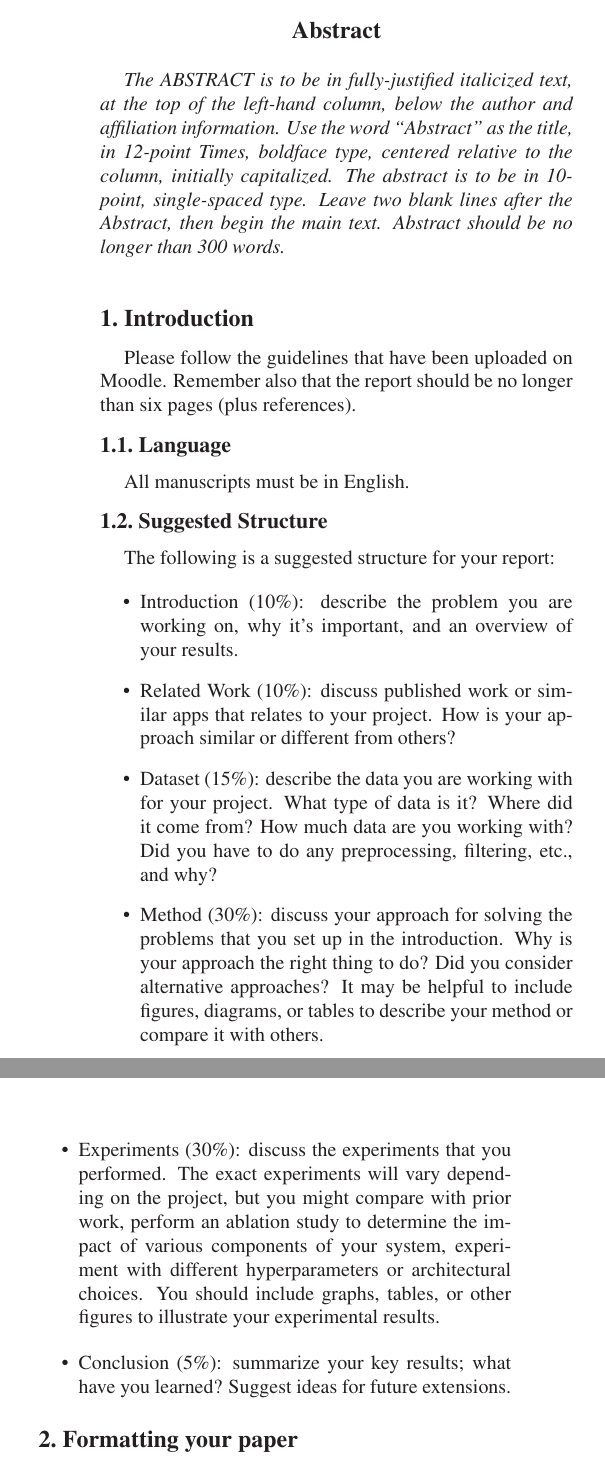
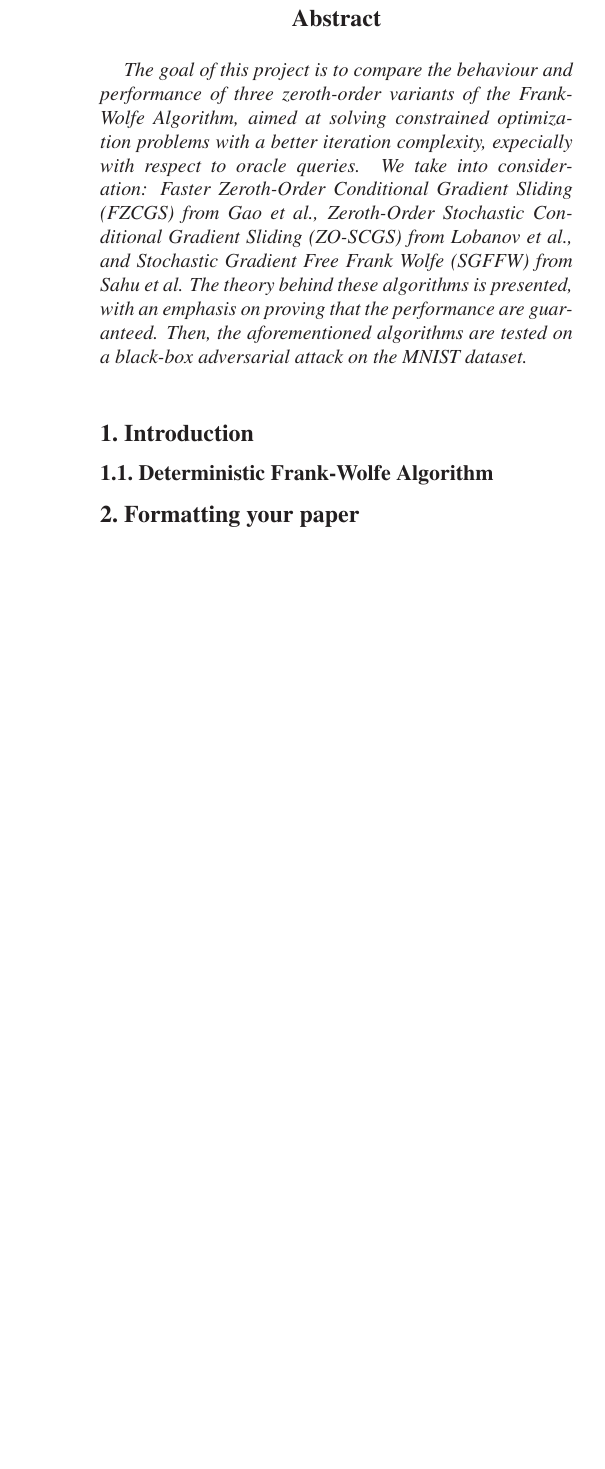
Before and after one commit to marcouderzo/FW-AdversarialAttacks, a LaTeX paper (report/egpaper_final.tex): two parts of the columns of page 1 of 2 before the commit and part of one column of page 1 of 2 after it, the two joined at a grey line, cut so that both start at the same text, the shorter picture padded with empty space. Compiled offline with LaTeX, dvips and Ghostscript.

Commit message:
started report abstract

```diff
--- a/report/egpaper_final.tex
+++ b/report/egpaper_final.tex
@@ -21,14 +21,14 @@
 
 % Pages are numbered in submission mode, and unnumbered in camera-ready
 %\ifcvprfinal\pagestyle{empty}\fi
-\setcounter{page}{4321}
+\setcounter{page}{1}
 \begin{document}
 
 %%%%%%%%% TITLE
-\title{Author Guidelines and template for VCS report}
+\title{Zeroth-Order Optimization for Black-Box Adversarial Attacks}
 
-\author{First Author\\
-{\tt\small firstauthor@i1.org}
+\author{Marco Uderzo, mat. 2096998\\
+{\tt\small marco.uderzo@studenti.unipd.it}
 % For a paper whose authors are all at the same institution,
 % omit the following lines up until the closing ``}''.
 % Additional authors and addresses can be added with ``\and'',
@@ -44,36 +47,33 @@ Second Author\\
 
 %%%%%%%%% ABSTRACT
 \begin{abstract}
-   The ABSTRACT is to be in fully-justified italicized text, at the top
-   of the left-hand column, below the author and affiliation
-   information. Use the word ``Abstract'' as the title, in 12-point
-   Times, boldface type, centered relative to the column, initially
-   capitalized. The abstract is to be in 10-point, single-spaced type.
-   Leave two blank lines after the Abstract, then begin the main text.
-   Abstract should be no longer than 300 words.
+   The goal of this project is to compare the behaviour and performance
+   of three zeroth-order variants of the Frank-Wolfe Algorithm, aimed at
+   solving constrained optimization problems with a better iteration complexity,
+   expecially with respect to oracle queries.
+   We take into consideration: Faster Zeroth-Order Conditional Gradient Sliding (FZCGS)
+   from Gao et al., Zeroth-Order Stochastic Conditional Gradient Sliding
+   (ZO-SCGS) from Lobanov et al., and Stochastic Gradient Free Frank Wolfe
+   (SGFFW) from Sahu et al. The theory behind these algorithms is presented,
+   with an emphasis on proving that the performance are guaranteed. Then,
+   the aforementioned algorithms are tested on a black-box adversarial attack
+   on the MNIST dataset.
+
 \end{abstract}
 
 %%%%%%%%% BODY TEXT
 \section{Introduction}
 
-Please follow the guidelines that have been uploaded on Moodle. Remember also that the report should be no longer than six pages (plus references).
 
-\subsection{Language}
 
-All manuscripts must be in English.
+\subsection{Deterministic Frank-Wolfe Algorithm}
 
-\subsection{Suggested Structure}
 
-The following is a suggested structure for your report:
 
-\begin{itemize}
-	\item Introduction (10\%): describe the problem you are working on, why it's important, and an overview of your results.
-	\item Related Work (10\%): discuss published work or similar apps that relates to your project. How is your approach similar or different from others?
-	\item Dataset (15\%): describe the data you are working with for your project. What type of data is it? Where did it come from? How much data are you working with? Did you have to do any preprocessing, filtering, etc., and why?
-	\item Method (30\%): discuss your approach for solving the problems that you set up in the introduction. Why is your approach the right thing to do? Did you consider alternative approaches? It may be helpful to include figures, diagrams, or tables to describe your method or compare it with others.
-	\item Experiments (30\%): discuss the experiments that you performed. The exact experiments will vary depending on the project, but you might compare with prior work, perform an ablation study to determine the impact of various components of your system, experiment with different hyperparameters or architectural choices. You should include graphs, tables, or other figures to illustrate your experimental results.
-	\item Conclusion (5\%): summarize your key results; what have you learned? Suggest ideas for future extensions.
-\end{itemize}
+
+
+
+
 
 %------------------------------------------------------------------------
 \section{Formatting your paper}
```
Also changed, not shown: report/egpaper_final.bbl (added), report/egpaper_final.pdf, report/egpaper_final.tex (3 more changed lines), 7 other files.
